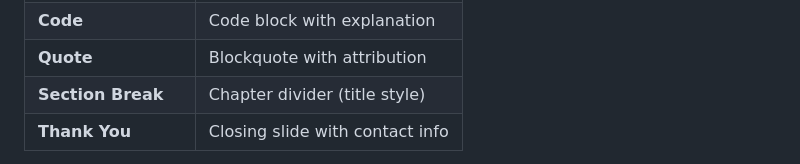
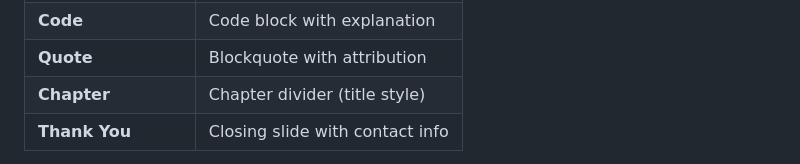
Before and after one commit to Stefan-Schmidbauer/trilium-presenter-plugin, a Markdown page: docs/getting-started.md, the part around the change. GitHub-like rendering.

Commit message:
docs: fix template name "Section Break" → "Chapter"
The template note is actually named "Chapter", not "Section Break".
Aligns documentation with the actual template title in Trilium.

Co-Authored-By: Claude <noreply@anthropic.com>

```diff
--- a/docs/getting-started.md
+++ b/docs/getting-started.md
@@ -126,7 +126,7 @@ The plugin includes ready-made templates for common slide layouts:
 | **Image with Text** | Text left, image right |
 | **Code** | Code block with explanation |
 | **Quote** | Blockquote with attribution |
-| **Section Break** | Chapter divider (title style) |
+| **Chapter** | Chapter divider (title style) |
 | **Thank You** | Closing slide with contact info |
 
 To use a template: Right-click your presentation note, select **Insert child note**, and choose from the template list. Each template includes sample speaker notes.
```
